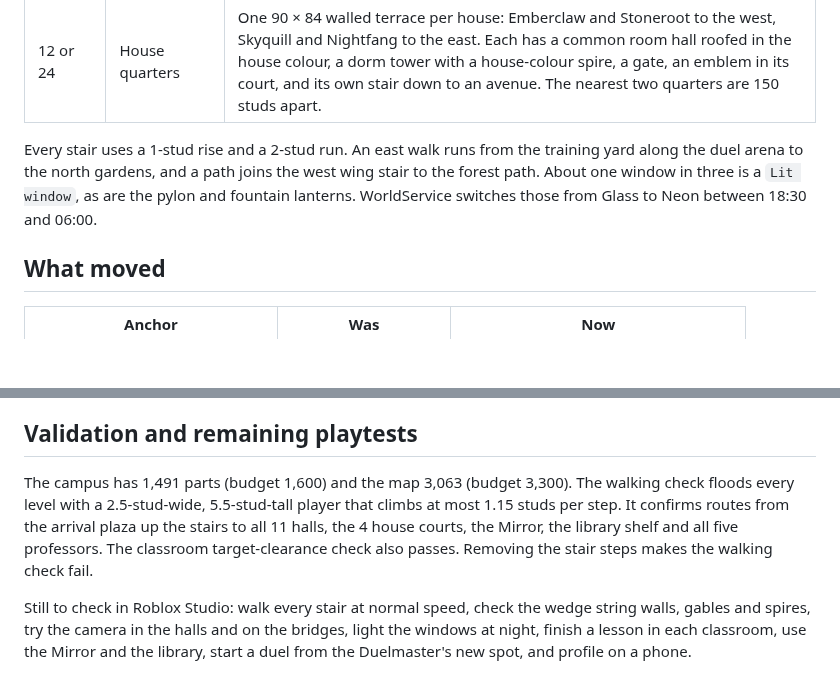
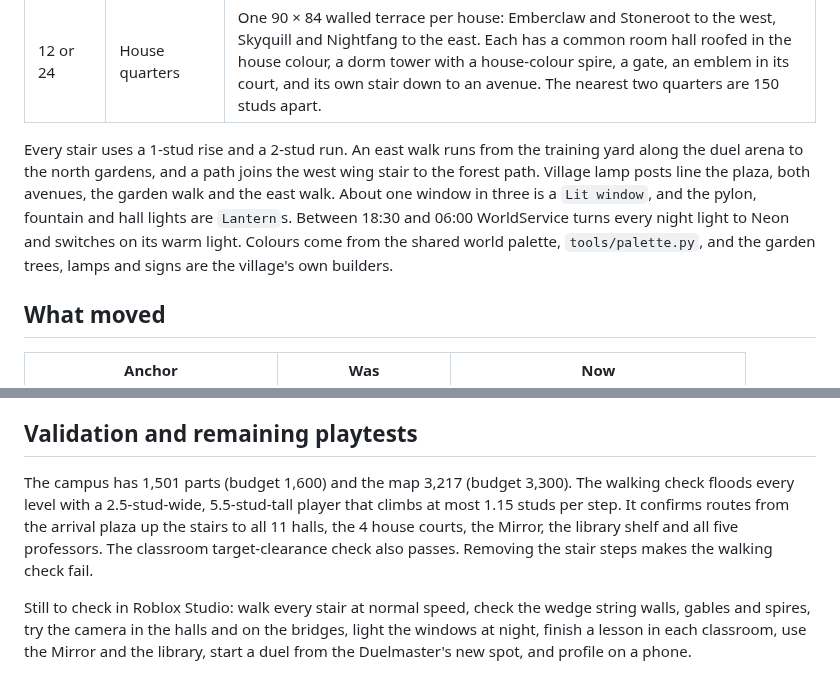
Before and after one commit to Cayena220/Ravenmoor, a Markdown page: docs/ACADEMY-DESIGN.md, 2 parts joined by grey strips. GitHub-like rendering; blank space fills up the shorter version.

```diff
--- a/docs/ACADEMY-DESIGN.md
+++ b/docs/ACADEMY-DESIGN.md
@@ -20,7 +20,7 @@ The academy is built from the exterior concept canvas, [Academy Exterior Remodel
 | Ground | North gardens | Two avenues, the garden walk, a glasshouse, hedges and trees. |
 | 12 or 24 | House quarters | One 90 × 84 walled terrace per house: Emberclaw and Stoneroot to the west, Skyquill and Nightfang to the east. Each has a common room hall roofed in the house colour, a dorm tower with a house-colour spire, a gate, an emblem in its court, and its own stair down to an avenue. The nearest two quarters are 150 studs apart. |
 
-Every stair uses a 1-stud rise and a 2-stud run. An east walk runs from the training yard along the duel arena to the north gardens, and a path joins the west wing stair to the forest path. About one window in three is a `Lit window`, as are the pylon and fountain lanterns. WorldService switches those from Glass to Neon between 18:30 and 06:00.
+Every stair uses a 1-stud rise and a 2-stud run. An east walk runs from the training yard along the duel arena to the north gardens, and a path joins the west wing stair to the forest path. Village lamp posts line the plaza, both avenues, the garden walk and the east walk. About one window in three is a `Lit window`, and the pylon, fountain and hall lights are `Lantern`s. Between 18:30 and 06:00 WorldService turns every night light to Neon and switches on its warm light. Colours come from the shared world palette, `tools/palette.py`, and the garden trees, lamps and signs are the village's own builders.
 
 ## What moved
 
@@ -62,6 +62,6 @@ python tools/validate.py
 
 ## Validation and remaining playtests
 
-The campus has 1,491 parts (budget 1,600) and the map 3,063 (budget 3,300). The walking check floods every level with a 2.5-stud-wide, 5.5-stud-tall player that climbs at most 1.15 studs per step. It confirms routes from the arrival plaza up the stairs to all 11 halls, the 4 house courts, the Mirror, the library shelf and all five professors. The classroom target-clearance check also passes. Removing the stair steps makes the walking check fail.
+The campus has 1,501 parts (budget 1,600) and the map 3,217 (budget 3,300). The walking check floods every level with a 2.5-stud-wide, 5.5-stud-tall player that climbs at most 1.15 studs per step. It confirms routes from the arrival plaza up the stairs to all 11 halls, the 4 house courts, the Mirror, the library shelf and all five professors. The classroom target-clearance check also passes. Removing the stair steps makes the walking check fail.
 
 Still to check in Roblox Studio: walk every stair at normal speed, check the wedge string walls, gables and spires, try the camera in the halls and on the bridges, light the windows at night, finish a lesson in each classroom, use the Mirror and the library, start a duel from the Duelmaster's new spot, and profile on a phone.
```
Also changed, not shown: docs/ARCHITECTURE.md (+3 -0 lines), docs/academy-exterior.png, docs/academy-site-plan.png, 15 other files.
